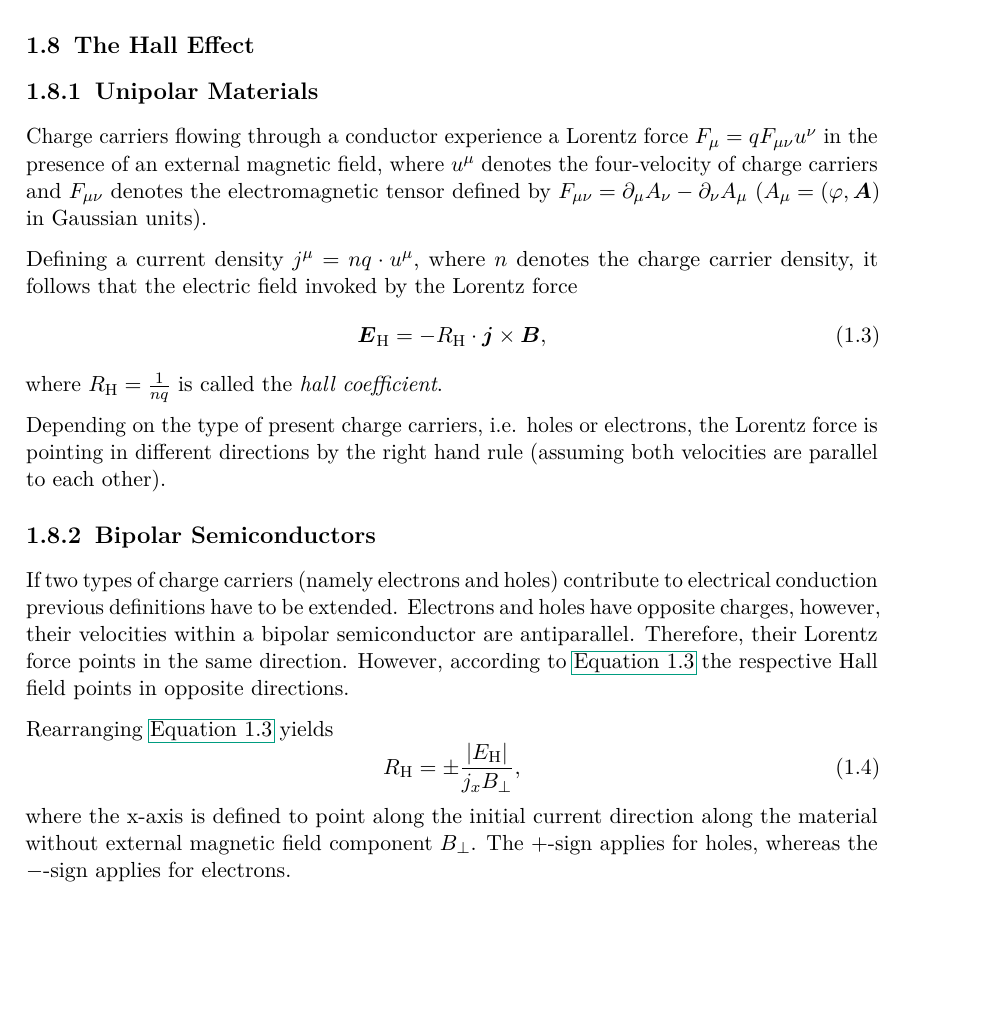
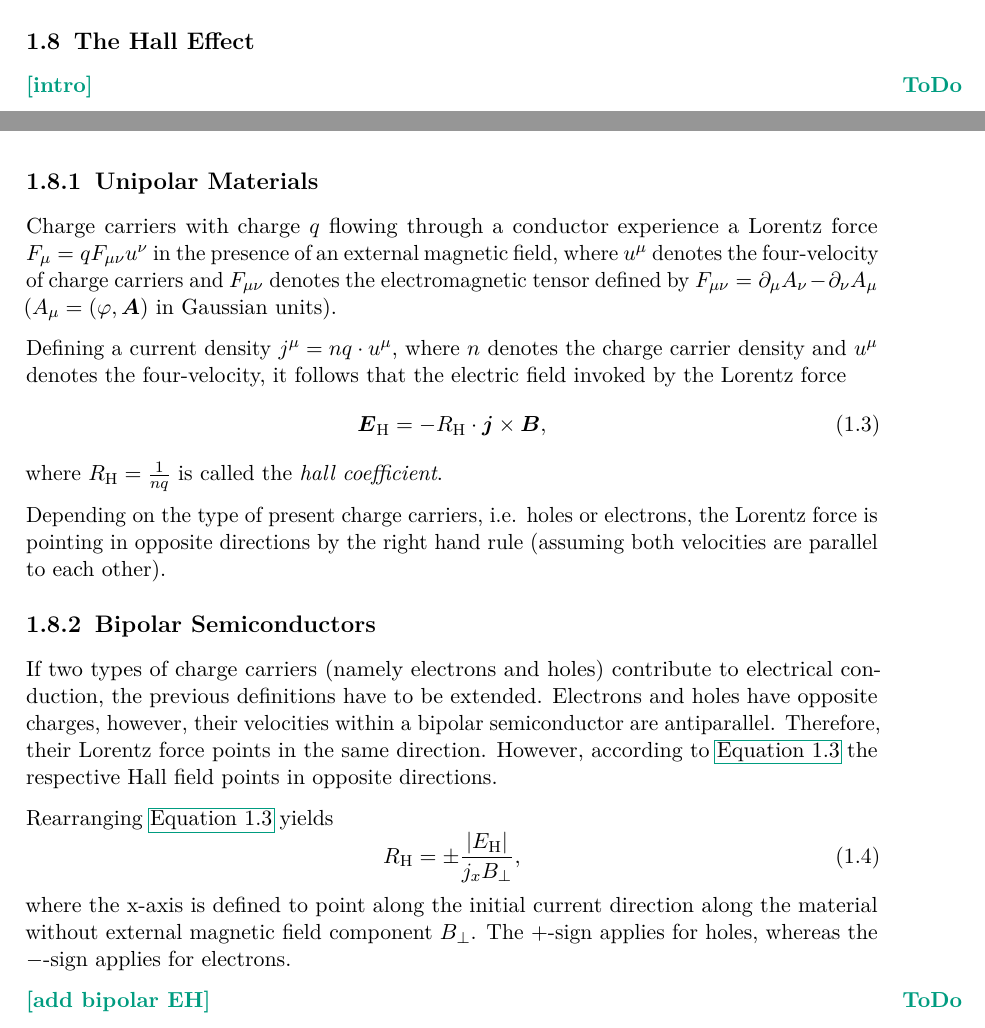
Before and after one commit to martin2250/P4-Physikalisches-Fortgeschrittenenpraktikum, a LaTeX document (03-Hall-Effect/03-Hall-Effect.tex, which reads 03-Hall-Effect/chap/00-intro.tex): part of page 7 of 16 before the commit and two parts of pages 6 and 7 of 16 after it, the two joined at a grey line, cut so that both start at the same text, the shorter picture padded with empty space. Compiled offline with pdfLaTeX; a LaTeX package or settings file that is missing is left out.

Commit message:
03 - suggestions for hall effect theory

```diff
--- a/03-Hall-Effect/chap/00-intro.tex
+++ b/03-Hall-Effect/chap/00-intro.tex
@@ -183,19 +183,20 @@ It holds
 with the magnetic field perpendicular to the sample $B_\text{v}$ and the difference of resistances $\Updelta R_{13,24}(B = B_\text{v}) - R_{13,24} = R_{13,24}(B = 0)$.
 
 \section{The Hall Effect}
+\todo{intro}
 \subsection{Unipolar Materials}
-Charge carriers flowing through a conductor experience a Lorentz force $F_\mu = qF_{\mu\nu}u^\nu$ in the presence of an external magnetic field, where $u^\mu$ denotes the four-velocity of charge carriers and $F_{\mu\nu}$ denotes the electromagnetic tensor defined by $F_{\mu\nu} = \partial_\mu A_\nu - \partial_\nu A_\mu$ ($A_\mu = \left(\varphi, \mvec{A}\right)$ in Gaussian units).
+Charge carriers with charge $q$ flowing through a conductor experience a Lorentz force $F_\mu = qF_{\mu\nu}u^\nu$ in the presence of an external magnetic field, where $u^\mu$ denotes the four-velocity of charge carriers and $F_{\mu\nu}$ denotes the electromagnetic tensor defined by $F_{\mu\nu} = \partial_\mu A_\nu - \partial_\nu A_\mu$ ($A_\mu = \left(\varphi, \mvec{A}\right)$ in Gaussian units).
 
-Defining a current density $j^\mu = nq\cdot u^\mu$, where $n$ denotes the charge carrier density, it follows that the electric field invoked by the Lorentz force
+Defining a current density $j^\mu = nq\cdot u^\mu$, where $n$ denotes the charge carrier density and $u^\mu$ denotes the four-velocity, it follows that the electric field invoked by the Lorentz force
 \begin{equation} \label{eq:hall-field}
 	\mvec{E}_\text{H} = -R_ \text{H}\cdot\mvec{j}\times\mvec{B},
 \end{equation}
 where $R_\text{H} = \frac{1}{nq}$ is called the \textit{hall coefficient}.
 
-Depending on the type of present charge carriers, i.e. holes or electrons, the Lorentz force is pointing in different directions by the right hand rule (assuming both velocities are parallel to each other).
+Depending on the type of present charge carriers, i.e. holes or electrons, the Lorentz force is pointing in opposite directions by the right hand rule (assuming both velocities are parallel to each other).
 
 \subsection{Bipolar Semiconductors}
-If two types of charge carriers (namely electrons and holes) contribute to electrical conduction previous definitions have to be extended. Electrons and holes have opposite charges, however, their velocities within a bipolar semiconductor are antiparallel. Therefore, their Lorentz force points in the same direction.
+If two types of charge carriers (namely electrons and holes) contribute to electrical conduction, the previous definitions have to be extended. Electrons and holes have opposite charges, however, their velocities within a bipolar semiconductor are antiparallel. Therefore, their Lorentz force points in the same direction.
 However, according to \autoref{eq:hall-field} the respective Hall field points in opposite directions.
 
 Rearranging \autoref{eq:hall-field} yields
@@ -203,3 +204,5 @@ Rearranging \autoref{eq:hall-field} yields
 	R_\text{H} = \pm\frac{\left|E_\text{H}\right|}{j_x B_\bot},
 \end{equation}
 where the x-axis is defined to point along the initial current direction along the material without external magnetic field component $B_\bot$. The $+$-sign applies for holes, whereas the $-$-sign applies for electrons.
+
+\todo{add bipolar EH}
```
